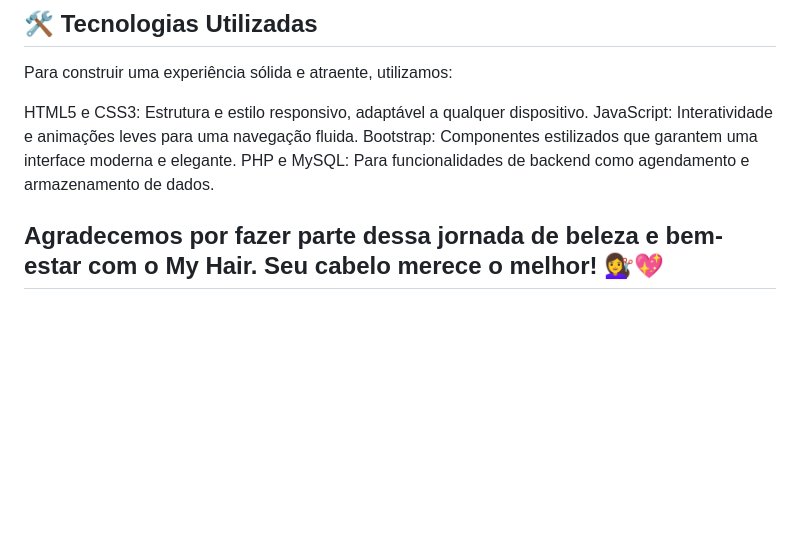
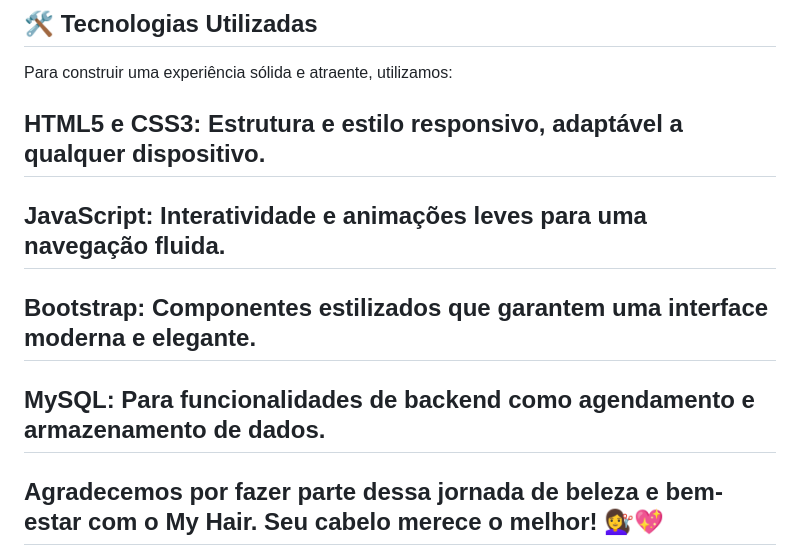
Before and after one commit to manuflorenca/MyHair, a Markdown page: README.md, the part around the change. Drawn GitHub-style; blank space fills up the shorter version.

```diff
--- a/README.md
+++ b/README.md
@@ -70,9 +70,9 @@ Imagens Inspiradoras: Fotografias de alta qualidade de cortes de cabelo, pentead
 ##  🛠️ Tecnologias Utilizadas
 Para construir uma experiência sólida e atraente, utilizamos:
 
-HTML5 e CSS3: Estrutura e estilo responsivo, adaptável a qualquer dispositivo.
-JavaScript: Interatividade e animações leves para uma navegação fluida.
-Bootstrap: Componentes estilizados que garantem uma interface moderna e elegante.
-PHP e MySQL: Para funcionalidades de backend como agendamento e armazenamento de dados.
+## HTML5 e CSS3: Estrutura e estilo responsivo, adaptável a qualquer dispositivo.
+## JavaScript: Interatividade e animações leves para uma navegação fluida.
+## Bootstrap: Componentes estilizados que garantem uma interface moderna e elegante.
+## MySQL: Para funcionalidades de backend como agendamento e armazenamento de dados.
 
 ## Agradecemos por fazer parte dessa jornada de beleza e bem-estar com o My Hair. Seu cabelo merece o melhor! 💇‍♀️💖
```
